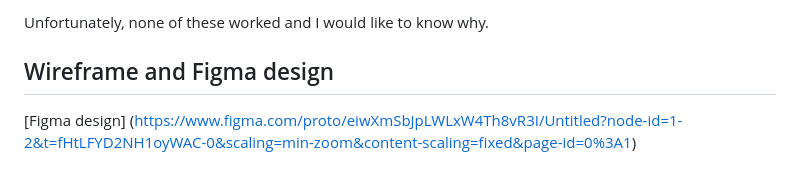
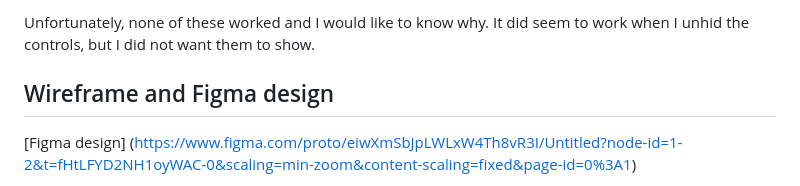
Before and after one commit to elena-lpz/week01-assignment, a Markdown page: README.md, the part around one of its changes. Drawn GitHub-style.

```diff
--- a/README.md
+++ b/README.md
@@ -88,5 +88,5 @@ and finally I tried taking the file out of the folder and linking it like
 
-Unfortunately, none of these worked and I would like to know why.
+Unfortunately, none of these worked and I would like to know why. It did seem to work when I unhid the controls, but I did not want them to show.
 
 ## Wireframe and Figma design
 
```
Also changed, not shown: other parts of README.md (+3 -3 lines).
